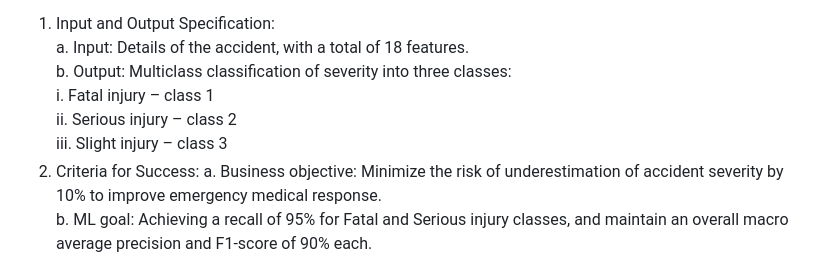
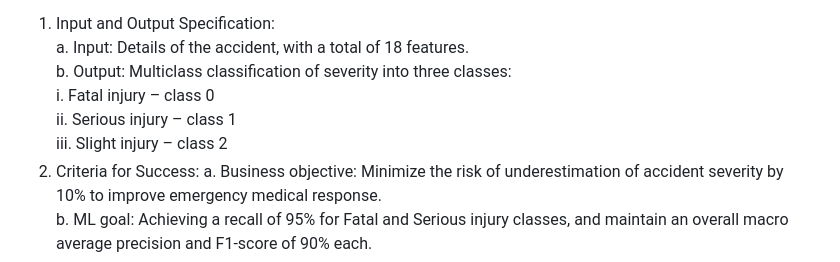
Before and after one commit to PrathamKamathL/Accident_Prediction, a Markdown page: data/README.md, the part around the change. Drawn GitHub-style.

```diff
--- a/data/README.md
+++ b/data/README.md
@@ -3,9 +3,9 @@ Accident Severity Prediction
 1.	Input and Output Specification:
 a.	Input: Details of the accident, with a total of 18 features.
 b.	Output: Multiclass classification of severity into three classes:
-i.	Fatal injury – class 1
-ii.	Serious injury – class 2
-iii.	Slight injury – class 3
+i.	Fatal injury – class 0
+ii.	Serious injury – class 1
+iii.	Slight injury – class 2
 2.	Criteria for Success:
 a.	Business objective: Minimize the risk of underestimation of accident severity by 10% to improve emergency medical response.
 b.	ML goal: Achieving a recall of 95% for Fatal and Serious injury classes, and maintain an overall macro average precision and F1-score of 90% each.
```
